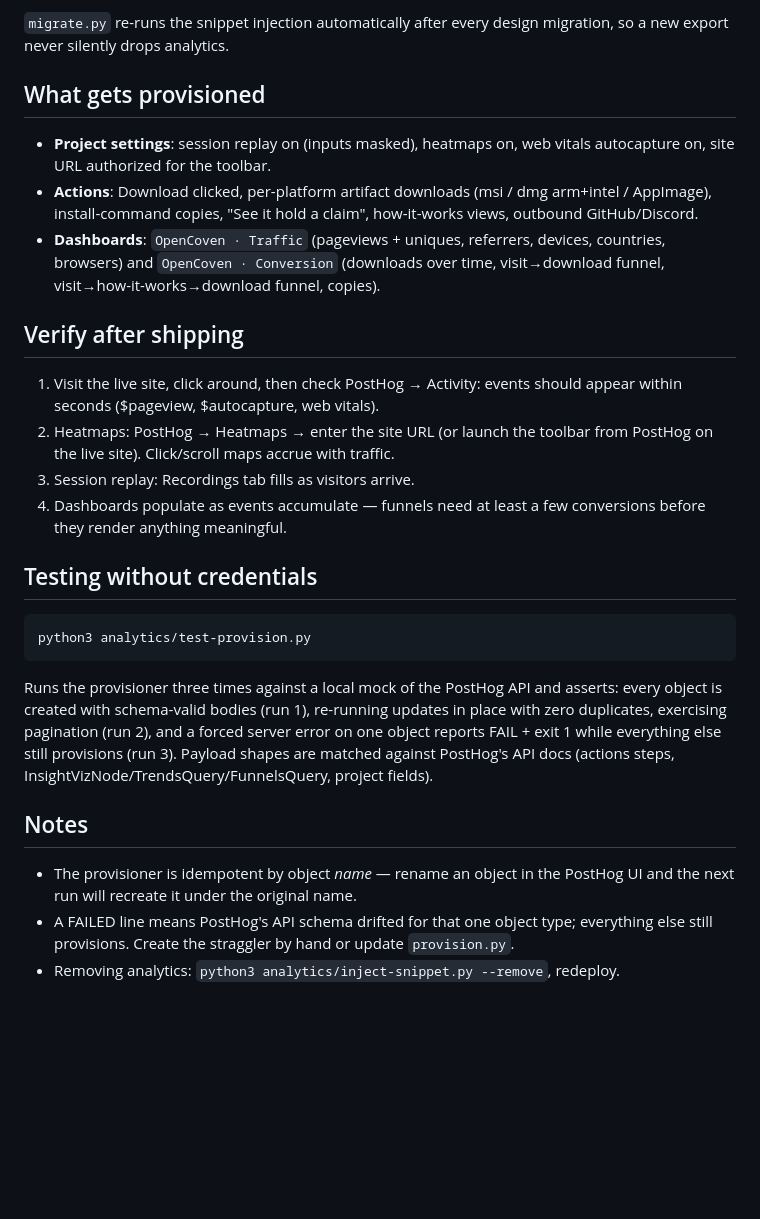
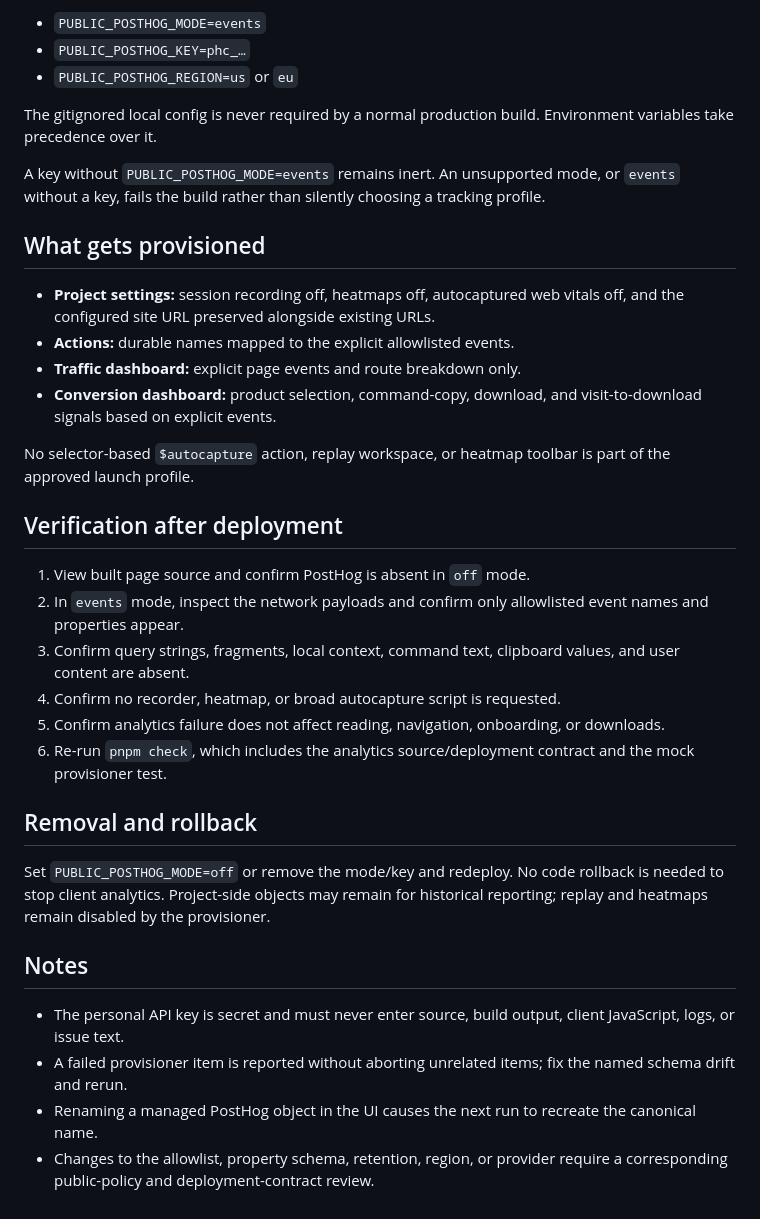
Before and after one commit to OpenCoven/coven-landing, a Markdown page: analytics/README.md, the part around one of its changes. Drawn GitHub-style; blank space fills up the shorter version.

````diff
--- a/analytics/README.md
+++ b/analytics/README.md
@@ -44,46 +85,54 @@ vercel --prod
 
-`migrate.py` re-runs the snippet injection automatically after every design
-migration, so a new export never silently drops analytics.
+- `PUBLIC_POSTHOG_MODE=events`
+- `PUBLIC_POSTHOG_KEY=phc_…`
+- `PUBLIC_POSTHOG_REGION=us` or `eu`
+
+The gitignored local config is never required by a normal production build.
+Environment variables take precedence over it.
+
+A key without `PUBLIC_POSTHOG_MODE=events` remains inert. An unsupported mode,
+or `events` without a key, fails the build rather than silently choosing a
+tracking profile.
 
 ## What gets provisioned
 
-- **Project settings**: session replay on (inputs masked), heatmaps on,
-  web vitals autocapture on, site URL authorized for the toolbar.
-- **Actions**: Download clicked, per-platform artifact downloads (msi / dmg
-  arm+intel / AppImage), install-command copies, "See it hold a claim",
-  how-it-works views, outbound GitHub/Discord.
-- **Dashboards**: `OpenCoven · Traffic` (pageviews + uniques, referrers,
-  devices, countries, browsers) and `OpenCoven · Conversion` (downloads over
-  time, visit→download funnel, visit→how-it-works→download funnel, copies).
+- **Project settings:** session recording off, heatmaps off, autocaptured web
+  vitals off, and the configured site URL preserved alongside existing URLs.
+- **Actions:** durable names mapped to the explicit allowlisted events.
+- **Traffic dashboard:** explicit page events and route breakdown only.
+- **Conversion dashboard:** product selection, command-copy, download, and
+  visit-to-download signals based on explicit events.
 
-## Verify after shipping
+No selector-based `$autocapture` action, replay workspace, or heatmap toolbar is
+part of the approved launch profile.
 
-1. Visit the live site, click around, then check PostHog → Activity: events
-   should appear within seconds ($pageview, $autocapture, web vitals).
-2. Heatmaps: PostHog → Heatmaps → enter the site URL (or launch the toolbar
-   from PostHog on the live site). Click/scroll maps accrue with traffic.
-3. Session replay: Recordings tab fills as visitors arrive.
-4. Dashboards populate as events accumulate — funnels need at least a few
-   conversions before they render anything meaningful.
+## Verification after deployment
 
-## Testing without credentials
+1. View built page source and confirm PostHog is absent in `off` mode.
+2. In `events` mode, inspect the network payloads and confirm only allowlisted
+   event names and properties appear.
+3. Confirm query strings, fragments, local context, command text, clipboard
+   values, and user content are absent.
+4. Confirm no recorder, heatmap, or broad autocapture script is requested.
+5. Confirm analytics failure does not affect reading, navigation, onboarding,
+   or downloads.
+6. Re-run `pnpm check`, which includes the analytics source/deployment contract
+   and the mock provisioner test.
 
-```bash
-python3 analytics/test-provision.py
-```
+## Removal and rollback
 
-Runs the provisioner three times against a local mock of the PostHog API and
-asserts: every object is created with schema-valid bodies (run 1), re-running
-updates in place with zero duplicates, exercising pagination (run 2), and a
-forced server error on one object reports FAIL + exit 1 while everything else
-still provisions (run 3). Payload shapes are matched against PostHog's API
-docs (actions steps, InsightVizNode/TrendsQuery/FunnelsQuery, project fields).
+Set `PUBLIC_POSTHOG_MODE=off` or remove the mode/key and redeploy. No code
+rollback is needed to stop client analytics. Project-side objects may remain
+for historical reporting; replay and heatmaps remain disabled by the
+provisioner.
 
 ## Notes
 
-- The provisioner is idempotent by object *name* — rename an object in the
-  PostHog UI and the next run will recreate it under the original name.
-- A FAILED line means PostHog's API schema drifted for that one object type;
-  everything else still provisions. Create the straggler by hand or update
-  `provision.py`.
-- Removing analytics: `python3 analytics/inject-snippet.py --remove`, redeploy.
+- The personal API key is secret and must never enter source, build output,
+  client JavaScript, logs, or issue text.
+- A failed provisioner item is reported without aborting unrelated items; fix
+  the named schema drift and rerun.
+- Renaming a managed PostHog object in the UI causes the next run to recreate
+  the canonical name.
+- Changes to the allowlist, property schema, retention, region, or provider
+  require a corresponding public-policy and deployment-contract review.
````
Also changed, not shown: other parts of analytics/README.md (+70 -29 lines).
